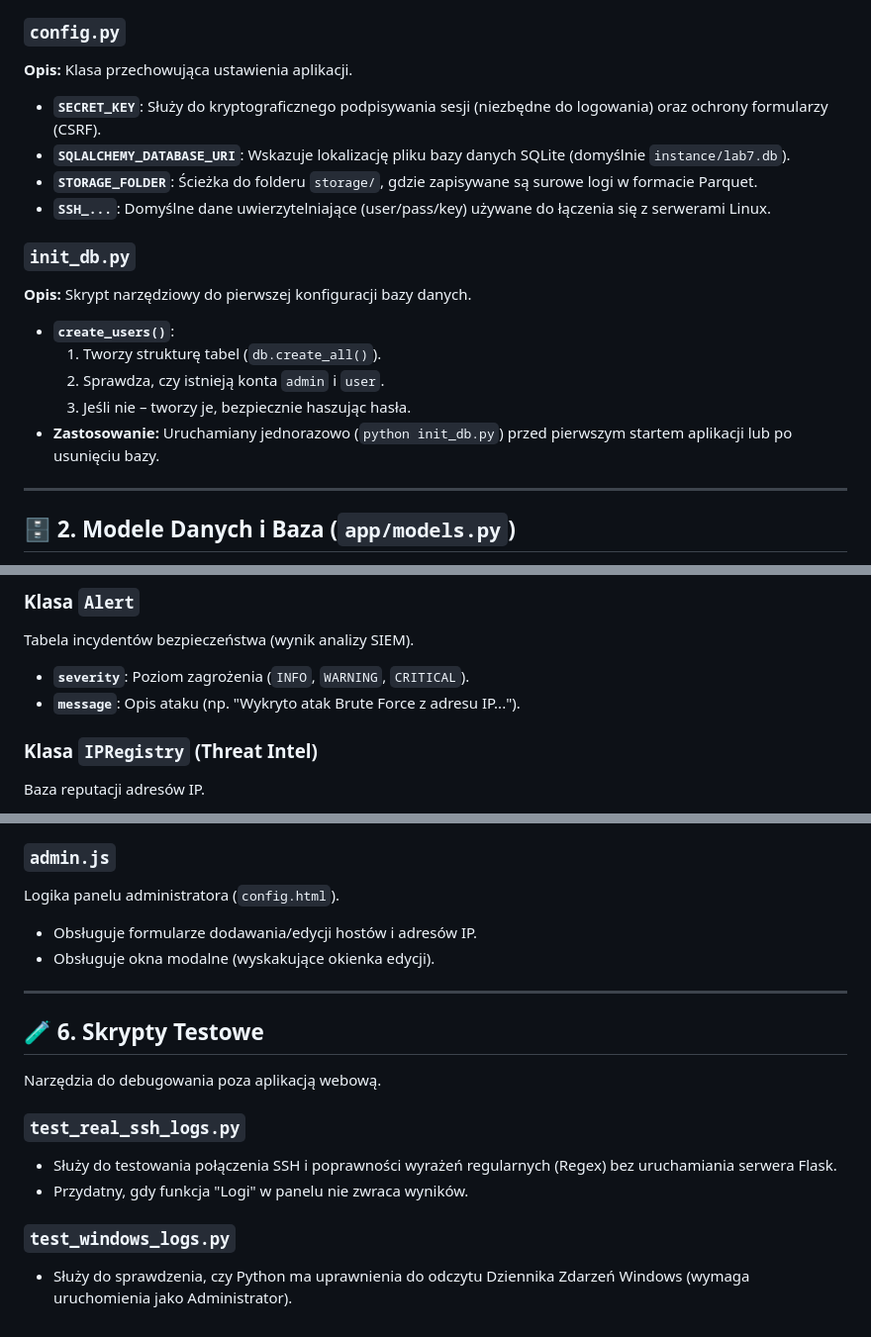
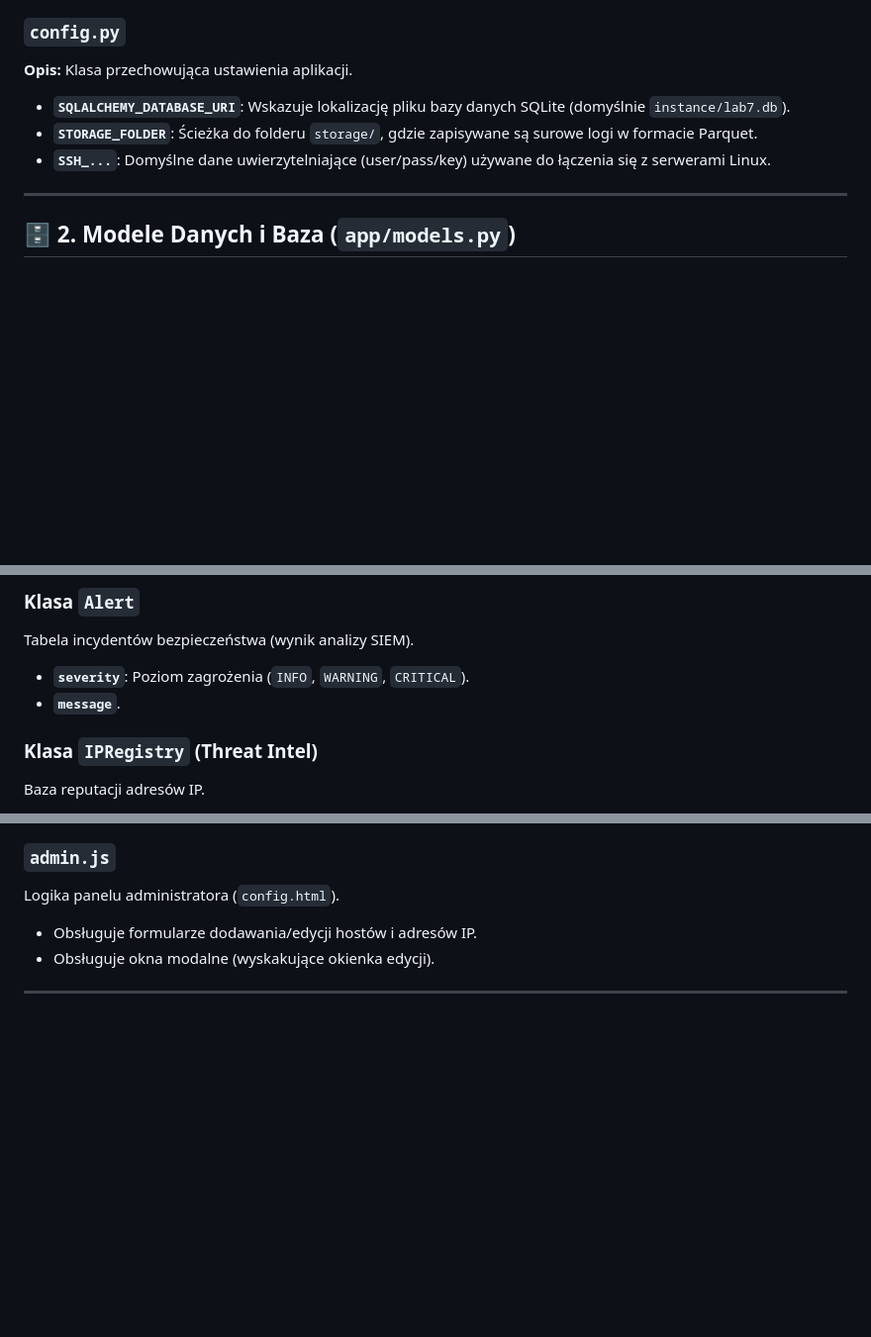
Before and after one commit to Turekkerem/mini-SIEM-projekt-programowanie_skryptowe-, a Markdown page: README.md, 3 parts joined by grey strips. Shown at 99% size. Drawn GitHub-style; blank space fills up the shorter version.

```diff
--- a/README.md
+++ b/README.md
@@ -16,18 +16,10 @@ Pliki znajdujące się w głównym katalogu projektu. Odpowiadają za uruchamian
 
 ### `config.py`
 **Opis:** Klasa przechowująca ustawienia aplikacji.
-*   **`SECRET_KEY`**: Służy do kryptograficznego podpisywania sesji (niezbędne do logowania) oraz ochrony formularzy (CSRF).
 *   **`SQLALCHEMY_DATABASE_URI`**: Wskazuje lokalizację pliku bazy danych SQLite (domyślnie `instance/lab7.db`).
 *   **`STORAGE_FOLDER`**: Ścieżka do folderu `storage/`, gdzie zapisywane są surowe logi w formacie Parquet.
 *   **`SSH_...`**: Domyślne dane uwierzytelniające (user/pass/key) używane do łączenia się z serwerami Linux.
 
-### `init_db.py`
-**Opis:** Skrypt narzędziowy do pierwszej konfiguracji bazy danych.
-*   **`create_users()`**:
-    1.  Tworzy strukturę tabel (`db.create_all()`).
-    2.  Sprawdza, czy istnieją konta `admin` i `user`.
-    3.  Jeśli nie – tworzy je, bezpiecznie haszując hasła.
-*   **Zastosowanie:** Uruchamiany jednorazowo (`python init_db.py`) przed pierwszym startem aplikacji lub po usunięciu bazy.
 
 ---
 
@@ -55,7 +47,7 @@ Status pobierania logów dla danego hosta.
 ### Klasa `Alert`
 Tabela incydentów bezpieczeństwa (wynik analizy SIEM).
 *   **`severity`**: Poziom zagrożenia (`INFO`, `WARNING`, `CRITICAL`).
-*   **`message`**: Opis ataku (np. "Wykryto atak Brute Force z adresu IP...").
+*   **`message`**.
 
 ### Klasa `IPRegistry` (Threat Intel)
 Baza reputacji adresów IP.
@@ -152,14 +144,3 @@ Logika panelu administratora (`config.html`).
 *   Obsługuje okna modalne (wyskakujące okienka edycji).
 
 ---
-
-## 🧪 6. Skrypty Testowe
-
-Narzędzia do debugowania poza aplikacją webową.
-
-### `test_real_ssh_logs.py`
-*   Służy do testowania połączenia SSH i poprawności wyrażeń regularnych (Regex) bez uruchamiania serwera Flask.
-*   Przydatny, gdy funkcja "Logi" w panelu nie zwraca wyników.
-
-### `test_windows_logs.py`
-*   Służy do sprawdzenia, czy Python ma uprawnienia do odczytu Dziennika Zdarzeń Windows (wymaga uruchomienia jako Administrator).
```
